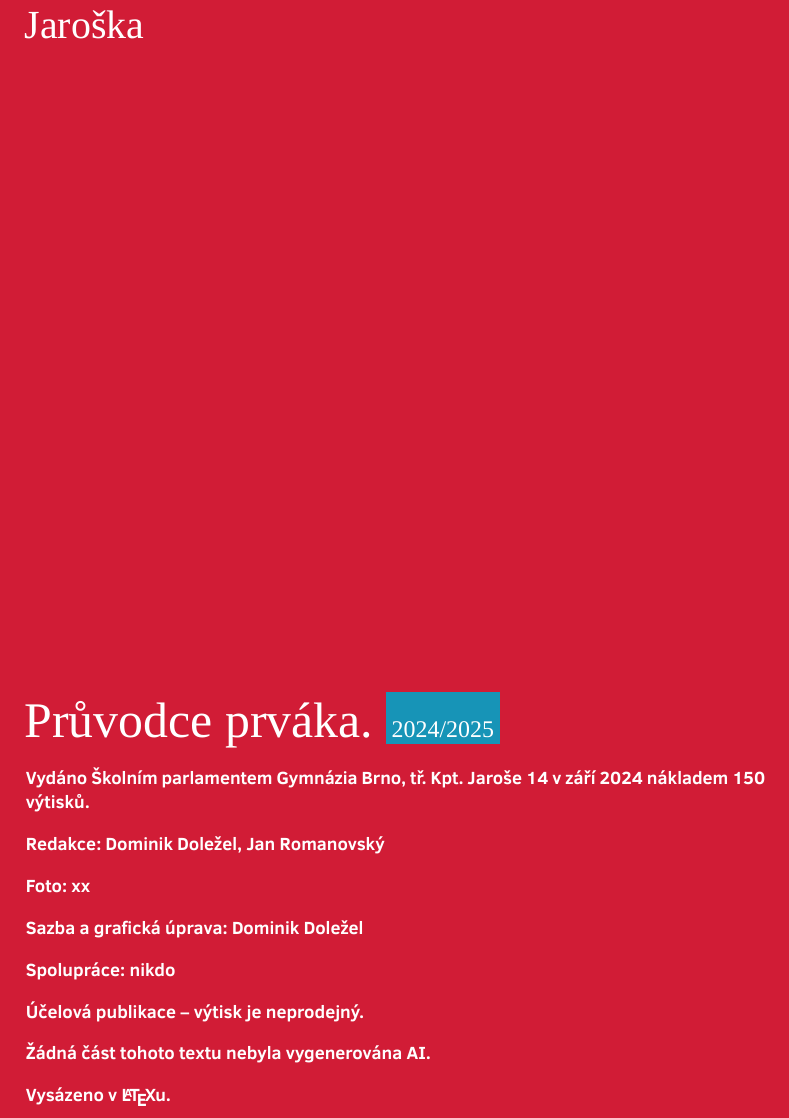
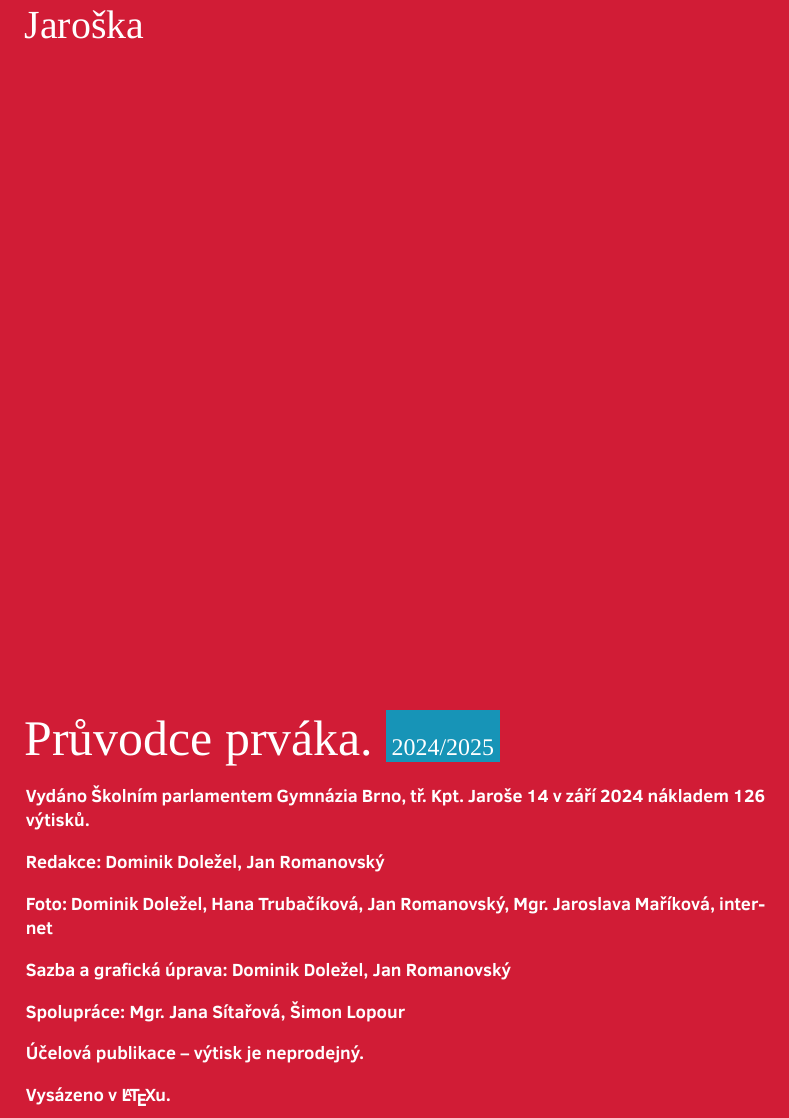
Before and after one commit to DominikDolezel/pruvodce_prvaka, a LaTeX document (pruvodce_prvaka.tex): part of page 15 of 15, cut so that both start at the same text. Compiled offline with LuaLaTeX; a missing font is replaced by an installed copy or a similar font.

Commit message:
poslední stránka

```diff
--- a/pruvodce_prvaka.tex
+++ b/pruvodce_prvaka.tex
@@ -749,7 +750,7 @@ Dvakrát do roka si vybraná vysokoškolská pracoviště pozvou středoškolák
 
 \vspace{1em}
 
-\noindent\textcolor{white}{\textbf{Vydáno Školním parlamentem Gymnázia Brno, tř. Kpt. Jaroše 14 v září 2024 nákladem 150 výtisků.}}
+\noindent\textcolor{white}{\textbf{Vydáno Školním parlamentem Gymnázia Brno, tř. Kpt. Jaroše 14 v září 2024 nákladem 126 výtisků.}}
 
 \vspace{1em}
 
@@ -757,23 +758,19 @@ Dvakrát do roka si vybraná vysokoškolská pracoviště pozvou středoškolák
 
 \vspace{1em}
 
-\noindent \textcolor{white}{\textbf{Foto: xx}}
+\noindent \textcolor{white}{\textbf{Foto: Dominik Doležel, Hana Trubačíková, Jan Romanovský, Mgr. Jaroslava Maříková, internet}}
 
 \vspace{1em}
 
-\noindent \textcolor{white}{\textbf{Sazba a grafická úprava: Dominik Doležel}}
+\noindent \textcolor{white}{\textbf{Sazba a grafická úprava: Dominik Doležel, Jan Romanovský}}
 
 \vspace{1em}
 
-\noindent \textcolor{white}{\textbf{Spolupráce: nikdo}}
+\noindent \textcolor{white}{\textbf{Spolupráce: Mgr. Jana Sítařová, Šimon Lopour}}
 
 \vspace{1em}
 
 \noindent \textcolor{white}{\textbf{Účelová publikace -- výtisk je neprodejný.}}
-
-\vspace{1em}
-
-\noindent \textcolor{white}{\textbf{Žádná část tohoto textu nebyla vygenerována AI.}}
 
 \vspace{1em}
 
```
Also changed, not shown: pruvodce_prvaka.tex (1 more changed lines).
